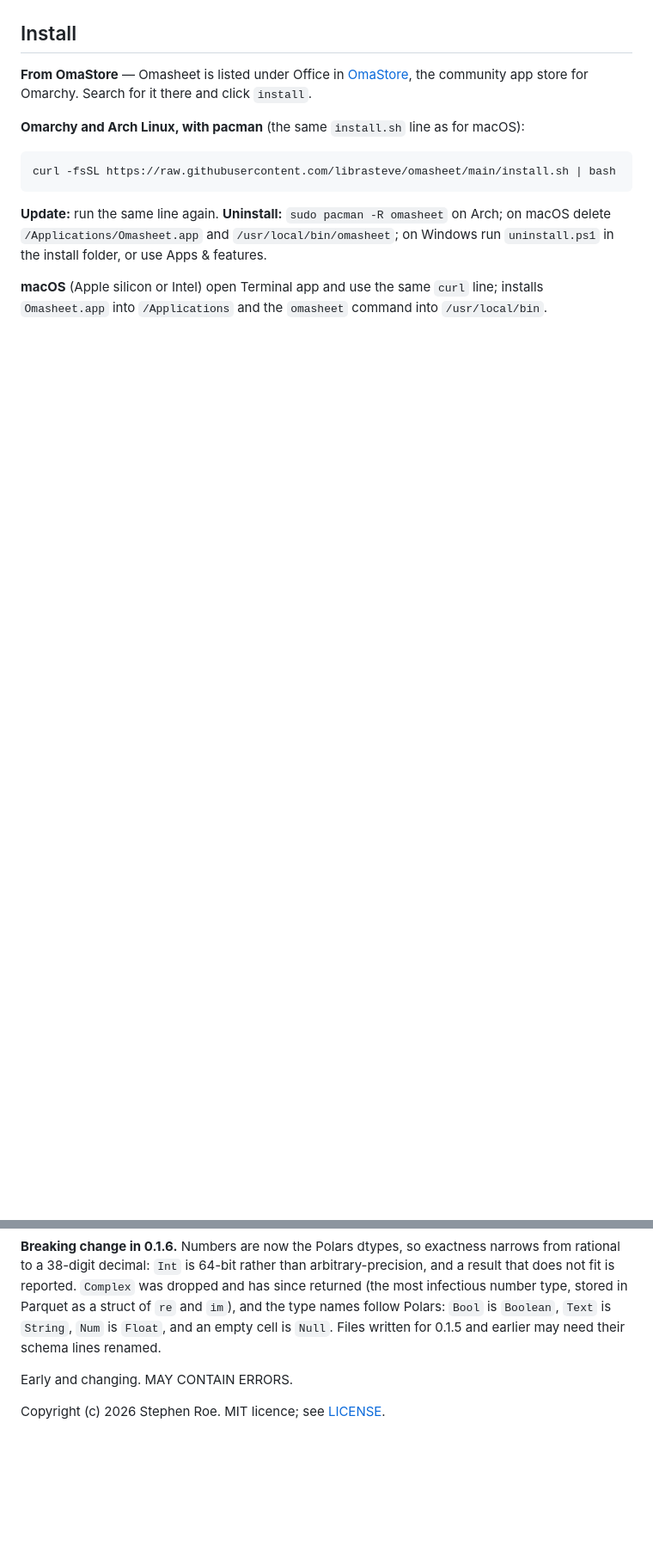
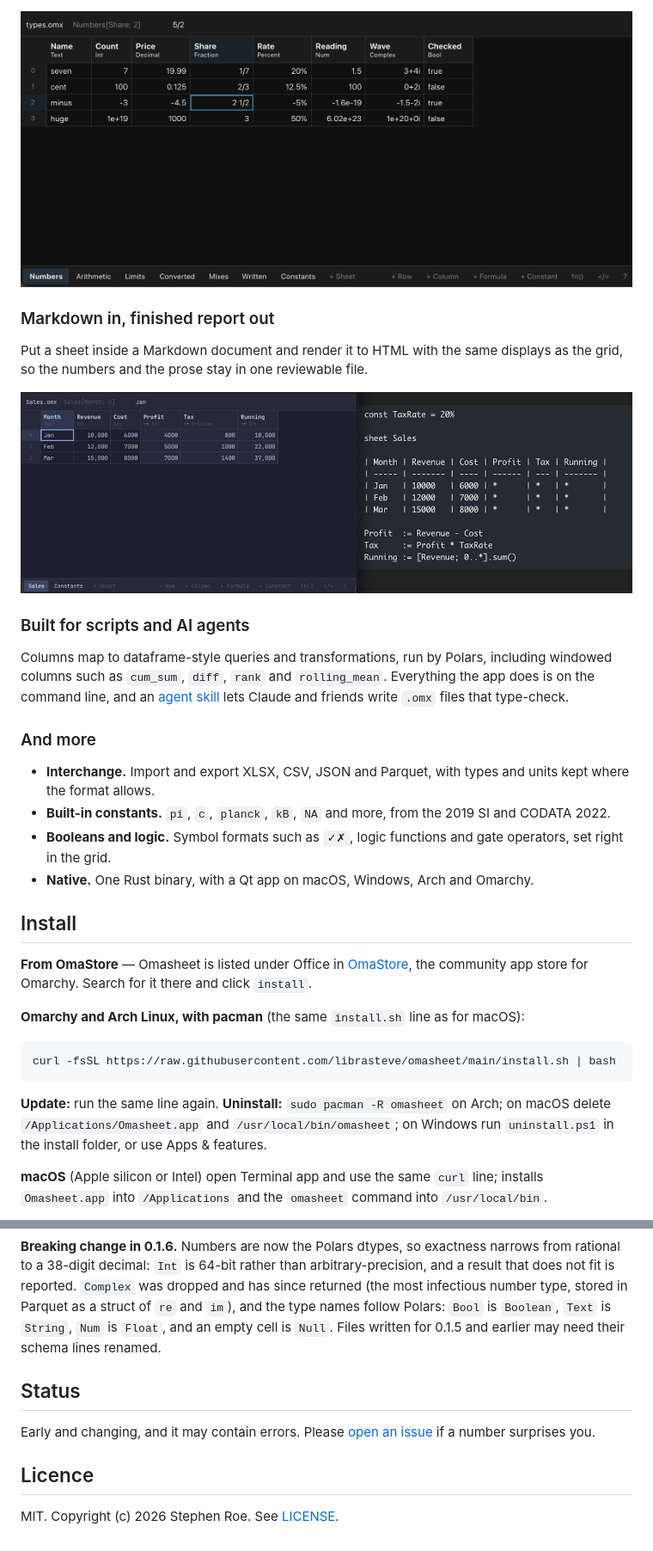
Before and after one commit to librasteve/omasheet, a Markdown page: README.md, 2 parts joined by grey strips. Shown at 86% size. GitHub-like rendering; pictures changed too: docs/images/spreadmeetsmd.png (added), docs/images/types.png (added); blank space fills up the shorter version.

Commit message:
polish readme

```diff
--- a/README.md
+++ b/README.md
@@ -40,3 +56,21 @@ Running := [Revenue; 0..*].sum()
+<a href="docs/images/types.png"><img src="docs/images/types.png" alt="A sheet of typed columns: Text, Int, Decimal, Fraction, Percent, Num, Complex and Bool"></a>
+
+### Markdown in, finished report out
+
+Put a sheet inside a Markdown document and render it to HTML with the same displays as the grid, so the numbers and the prose stay in one reviewable file.
+
+<a href="docs/images/spreadmeetsmd.png"><img src="docs/images/spreadmeetsmd.png" alt="A spreadsheet and a Markdown report side by side"></a>
+
+### Built for scripts and AI agents
+
+Columns map to dataframe-style queries and transformations, run by Polars, including windowed columns such as `cum_sum`, `diff`, `rank` and `rolling_mean`. Everything the app does is on the command line, and an [agent skill](#ai-skill) lets Claude and friends write `.omx` files that type-check.
+
+### And more
+
+- **Interchange.** Import and export XLSX, CSV, JSON and Parquet, with types and units kept where the format allows.
+- **Built-in constants.** `pi`, `c`, `planck`, `kB`, `NA` and more, from the 2019 SI and CODATA 2022.
+- **Booleans and logic.** Symbol formats such as `✓✗`, logic functions and gate operators, set right in the grid.
+- **Native.** One Rust binary, with a Qt app on macOS, Windows, Arch and Omarchy.
 
 ## Install
 
@@ -103,6 +137,10 @@ ln -sfn /usr/share/omasheet/agent-skill/omasheet ~/.claude/skills/omasheet
 
 **Breaking change in 0.1.6.** Numbers are now the Polars dtypes, so exactness narrows from rational to a 38-digit decimal: `Int` is 64-bit rather than arbitrary-precision, and a result that does not fit is reported. `Complex` was dropped and has since returned (the most infectious number type, stored in Parquet as a struct of `re` and `im`), and the type names follow Polars: `Bool` is `Boolean`, `Text` is `String`, `Num` is `Float`, and an empty cell is `Null`. Files written for 0.1.5 and earlier may need their schema lines renamed.
 
-Early and changing. MAY CONTAIN ERRORS.
+## Status
 
-Copyright (c) 2026 Stephen Roe. MIT licence; see [LICENSE](LICENSE).
+Early and changing, and it may contain errors. Please [open an issue](https://github.com/librasteve/omasheet/issues) if a number surprises you.
+
+## Licence
+
+MIT. Copyright (c) 2026 Stephen Roe. See [LICENSE](LICENSE).
```
Also changed, not shown: other parts of README.md (+29 -13 lines).
